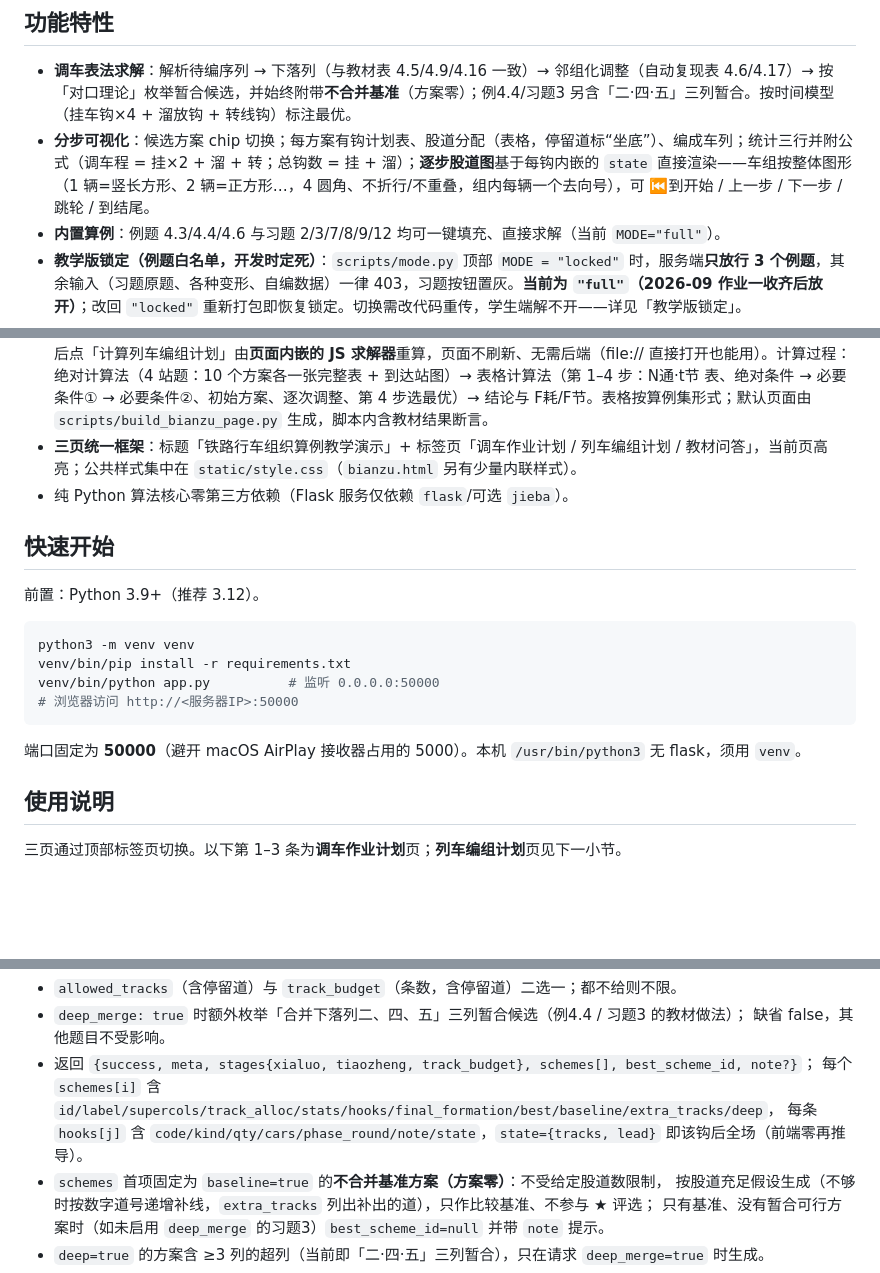
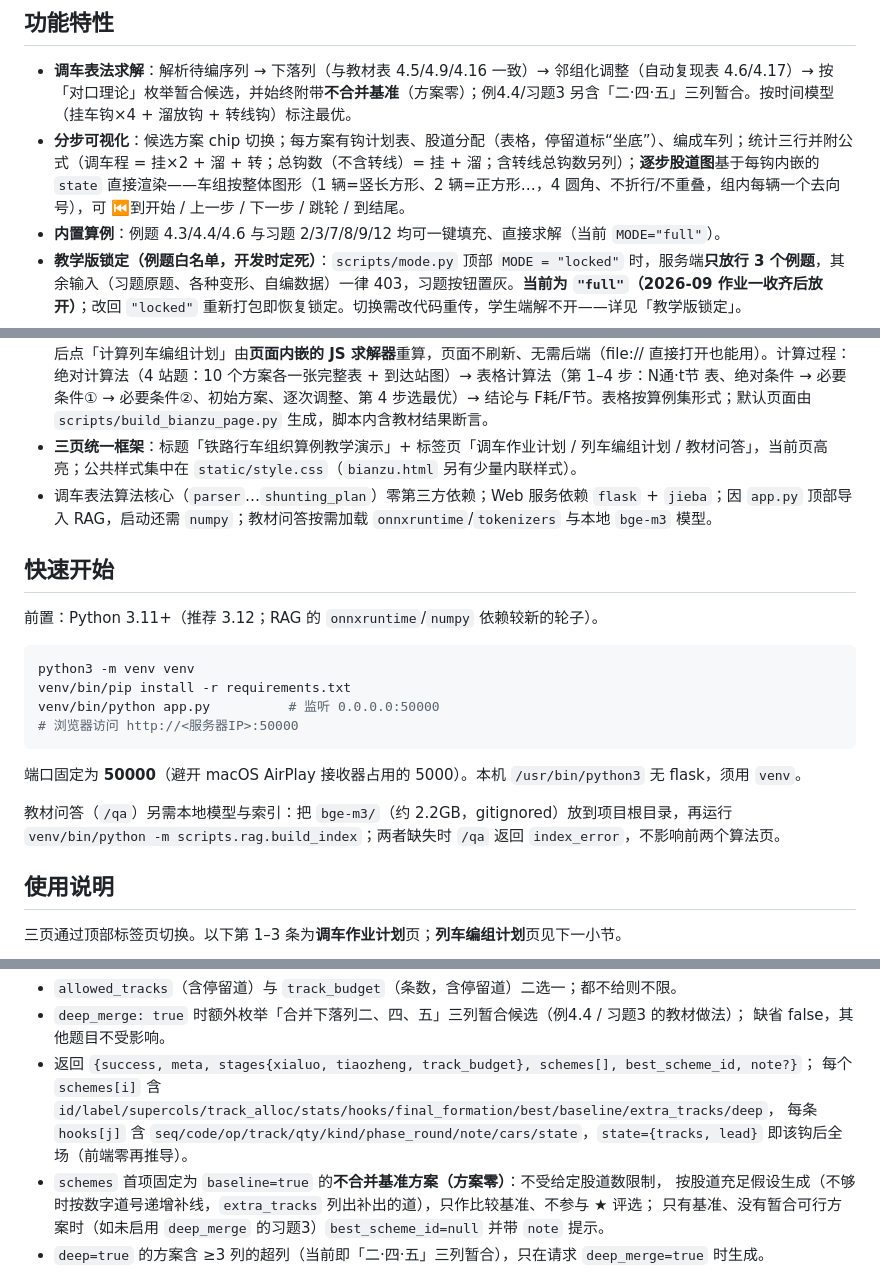
Before and after one commit to dickwxyz/train-operation-calculation, a Markdown page: README.md, 3 parts joined by grey strips. Drawn GitHub-style; blank space fills up the shorter version.

````diff
--- a/README.md
+++ b/README.md
@@ -11,17 +11,17 @@
 ## 功能特性
 
 - **调车表法求解**：解析待编序列 → 下落列（与教材表 4.5/4.9/4.16 一致）→ 邻组化调整（自动复现表 4.6/4.17）→ 按「对口理论」枚举暂合候选，并始终附带**不合并基准**（方案零）；例4.4/习题3 另含「二·四·五」三列暂合。按时间模型（挂车钩×4 + 溜放钩 + 转线钩）标注最优。
-- **分步可视化**：候选方案 chip 切换；每方案有钩计划表、股道分配（表格，停留道标“坐底”）、编成车列；统计三行并附公式（调车程 = 挂×2 + 溜 + 转；总钩数 = 挂 + 溜）；**逐步股道图**基于每钩内嵌的 `state` 直接渲染——车组按整体图形（1 辆=竖长方形、2 辆=正方形…，4 圆角、不折行/不重叠，组内每辆一个去向号），可 ⏮到开始 / 上一步 / 下一步 / 跳轮 / 到结尾。
+- **分步可视化**：候选方案 chip 切换；每方案有钩计划表、股道分配（表格，停留道标“坐底”）、编成车列；统计三行并附公式（调车程 = 挂×2 + 溜 + 转；总钩数（不含转线）= 挂 + 溜；含转线总钩数另列）；**逐步股道图**基于每钩内嵌的 `state` 直接渲染——车组按整体图形（1 辆=竖长方形、2 辆=正方形…，4 圆角、不折行/不重叠，组内每辆一个去向号），可 ⏮到开始 / 上一步 / 下一步 / 跳轮 / 到结尾。
 - **内置算例**：例题 4.3/4.4/4.6 与习题 2/3/7/8/9/12 均可一键填充、直接求解（当前 `MODE="full"`）。
 - **教学版锁定（例题白名单，开发时定死）**：`scripts/mode.py` 顶部 `MODE = "locked"` 时，服务端**只放行 3 个例题**，其余输入（习题原题、各种变形、自编数据）一律 403，习题按钮置灰。**当前为 `"full"`（2026-09 作业一收齐后放开）**；改回 `"locked"` 重新打包即恢复锁定。切换需改代码重传，学生端解不开——详见「教学版锁定」。
 - **教材问答（`/qa`）**：面向期末复习的 RAG——全书 md 按章/节/表格/例题/习题结构切块并聚合到章节；先由 LLM 把口语问题改写成 2–4 条教材式检索式，再用 **章节级 BM25（词/字）+ bge-m3 向量** 混合召回（RRF），最后让 DeepSeek **严格依据检索片段**组织答案并标注 `[编号]` 出处。片段不足时明确说明，不补外部知识。命令行：`venv/bin/python -m scripts.rag.build_index` 建索引、`venv/bin/python -m scripts.rag "问题"` 提问、`venv/bin/python -m scripts.rag.eval` 回归。
 - **编组计划算例（`/bianzu`）**：第十一章「技术站列车编组计划」演示页——例 11.3/11.5/11.6 与习题 1/2/3。顶部为 index 式预设按钮（例题 / 习题分组），点击后显示可编辑的已知信息（T集、t节、非短途车流车数）与默认结果；修改后点「计算列车编组计划」由**页面内嵌的 JS 求解器**重算，页面不刷新、无需后端（file:// 直接打开也能用）。计算过程：绝对计算法（4 站题：10 个方案各一张完整表 + 到达站图）→ 表格计算法（第 1–4 步：N通·t节 表、绝对条件 → 必要条件① → 必要条件②、初始方案、逐次调整、第 4 步选最优）→ 结论与 F耗/F节。表格按算例集形式；默认页面由 `scripts/build_bianzu_page.py` 生成，脚本内含教材结果断言。
 - **三页统一框架**：标题「铁路行车组织算例教学演示」+ 标签页「调车作业计划 / 列车编组计划 / 教材问答」，当前页高亮；公共样式集中在 `static/style.css`（`bianzu.html` 另有少量内联样式）。
-- 纯 Python 算法核心零第三方依赖（Flask 服务仅依赖 `flask`/可选 `jieba`）。
+- 调车表法算法核心（`parser`…`shunting_plan`）零第三方依赖；Web 服务依赖 `flask` + `jieba`；因 `app.py` 顶部导入 RAG，启动还需 `numpy`；教材问答按需加载 `onnxruntime`/`tokenizers` 与本地 `bge-m3` 模型。
 
 ## 快速开始
 
-前置：Python 3.9+（推荐 3.12）。
+前置：Python 3.11+（推荐 3.12；RAG 的 `onnxruntime`/`numpy` 依赖较新的轮子）。
 
 ```bash
 python3 -m venv venv
@@ -31,6 +31,9 @@ venv/bin/python app.py          # 监听 0.0.0.0:50000
 ```
 
 端口固定为 **50000**（避开 macOS AirPlay 接收器占用的 5000）。本机 `/usr/bin/python3` 无 flask，须用 `venv`。
+
+教材问答（`/qa`）另需本地模型与索引：把 `bge-m3/`（约 2.2GB，gitignored）放到项目根目录，再运行
+`venv/bin/python -m scripts.rag.build_index`；两者缺失时 `/qa` 返回 `index_error`，不影响前两个算法页。
 
 ## 使用说明
 
@@ -93,7 +105,7 @@ venv/bin/python app.py          # 监听 0.0.0.0:50000
   缺省 false，其他题目不受影响。
 - 返回 `{success, meta, stages{xialuo, tiaozheng, track_budget}, schemes[], best_scheme_id, note?}`；
   每个 `schemes[i]` 含 `id/label/supercols/track_alloc/stats/hooks/final_formation/best/baseline/extra_tracks/deep`，
-  每条 `hooks[j]` 含 `code/kind/qty/cars/phase_round/note/state`，`state={tracks, lead}` 即该钩后全场（前端零再推导）。
+  每条 `hooks[j]` 含 `seq/code/op/track/qty/kind/phase_round/note/cars/state`，`state={tracks, lead}` 即该钩后全场（前端零再推导）。
 - `schemes` 首项固定为 `baseline=true` 的**不合并基准方案（方案零）**：不受给定股道数限制，
   按股道充足假设生成（不够时按数字道号递增补线，`extra_tracks` 列出补出的道），只作比较基准、不参与 ★ 评选；
   只有基准、没有暂合可行方案时（如未启用 `deep_merge` 的习题3）`best_scheme_id=null` 并带 `note` 提示。
````
Also changed, not shown: other parts of README.md (+29 -13 lines), CLAUDE.md (+4 -3 lines).
